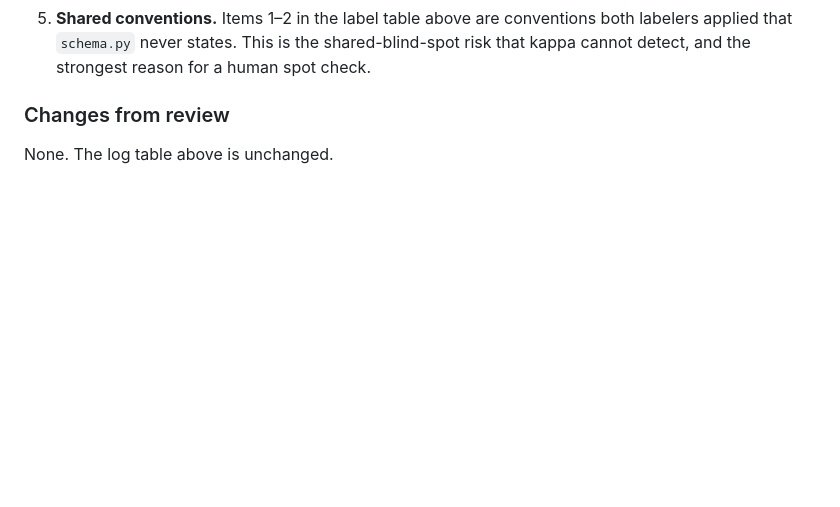
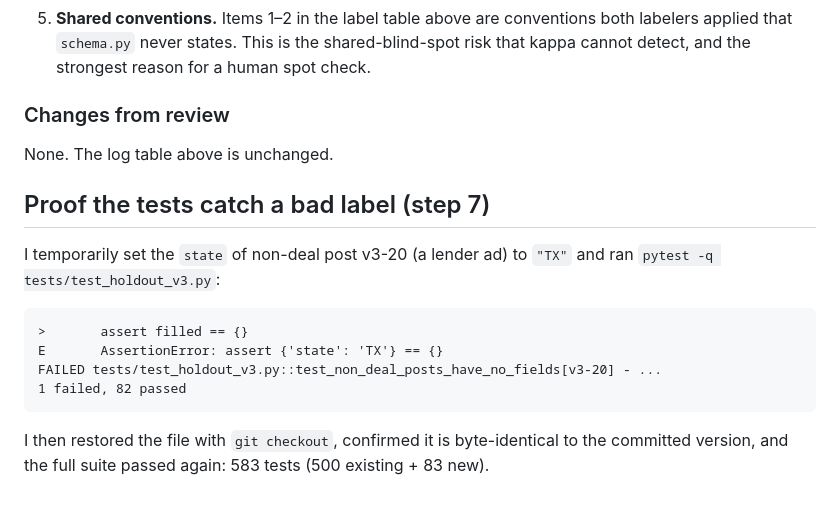
Before and after one commit to amugin-stack/deal-requirements-board, a Markdown page: docs/holdout_v3_agreement.md, the part around the change. GitHub-like rendering; blank space fills up the shorter version.

Commit message:
Record proof that holdout v3 tests catch a bad non-deal label
Co-Authored-By: Claude Opus 5.5 <noreply@anthropic.com>

````diff
--- a/docs/holdout_v3_agreement.md
+++ b/docs/holdout_v3_agreement.md
@@ -157,3 +157,16 @@ These are not fixed, because rewriting post texts after double-labeling would vo
 ### Changes from review
 
 None. The log table above is unchanged.
+
+## Proof the tests catch a bad label (step 7)
+
+I temporarily set the `state` of non-deal post v3-20 (a lender ad) to `"TX"` and ran `pytest -q tests/test_holdout_v3.py`:
+
+```
+>       assert filled == {}
+E       AssertionError: assert {'state': 'TX'} == {}
+FAILED tests/test_holdout_v3.py::test_non_deal_posts_have_no_fields[v3-20] - ...
+1 failed, 82 passed
+```
+
+I then restored the file with `git checkout`, confirmed it is byte-identical to the committed version, and the full suite passed again: 583 tests (500 existing + 83 new).
````
